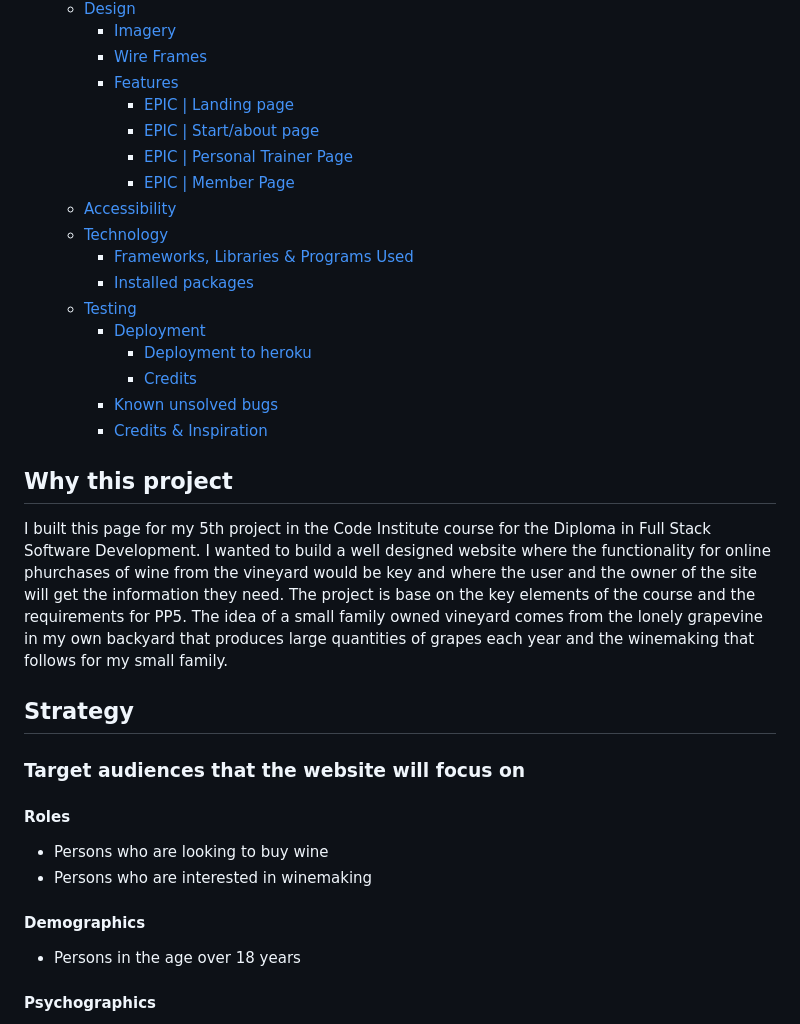
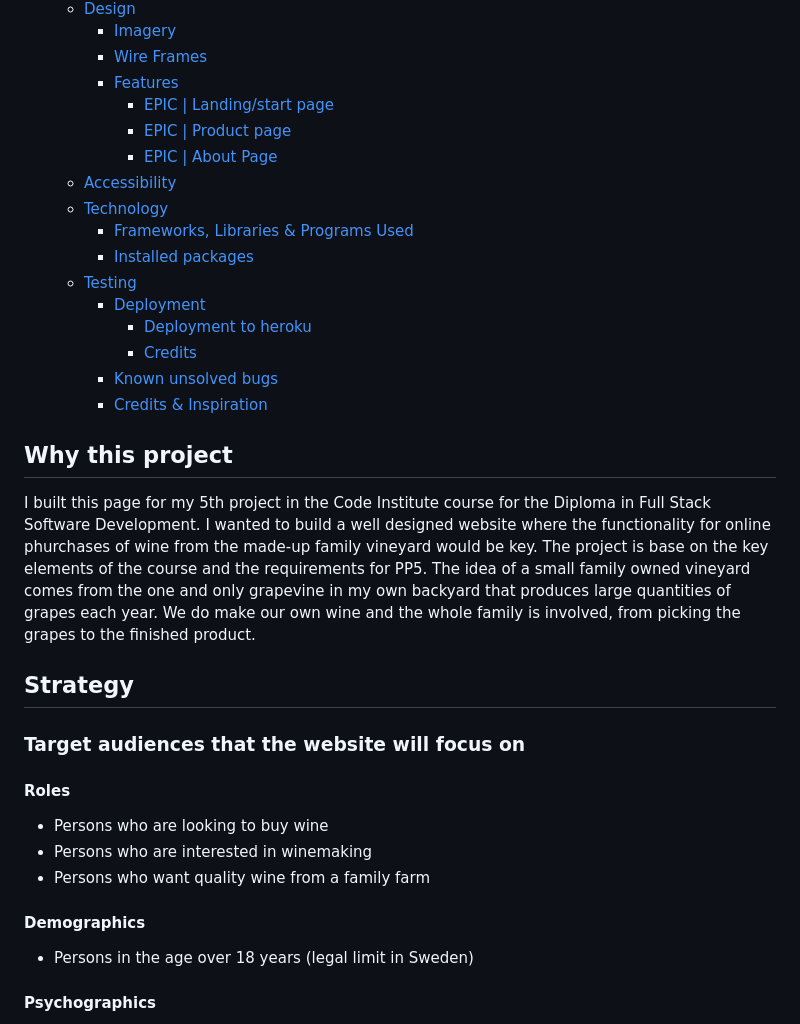
Before and after one commit to helenahagman/bay-lake-winery, a Markdown page: README.md, the part around the change printed below. GitHub-like rendering.

```diff
--- a/README.md
+++ b/README.md
@@ -30,10 +30,9 @@
     - [Imagery](#imagery)
     - [Wire Frames](#wire-frames)
     - [Features](#features)
-      - [EPIC | Landing page](#epic--landing-page)
-      - [EPIC | Start/about page](#epic--startabout-page)
-      - [EPIC | Personal Trainer Page](#epic--personal-trainer-page)
-      - [EPIC | Member Page](#epic--member-page)
+      - [EPIC | Landing/start page](#epic--landingstart-page)
+      - [EPIC | Product page](#epic--product-page)
+      - [EPIC | About Page](#epic--about-page)
   - [Accessibility](#accessibility)
   - [Technology](#technology)
     - [Frameworks, Libraries \& Programs Used](#frameworks-libraries--programs-used)
@@ -47,7 +46,7 @@
 
 ## Why this project
 
-I built this page for my 5th project in the Code Institute course for the Diploma in Full Stack Software Development. I wanted to build a well designed website where the functionality for online phurchases of wine from the vineyard would be key and where the user and the owner of the site will get the information they need. The project is base on the key elements of the course and the requirements for PP5. The idea of a small family owned vineyard comes from the lonely grapevine in my own backyard that produces large quantities of grapes each year and the winemaking that follows for my small family.
+I built this page for my 5th project in the Code Institute course for the Diploma in Full Stack Software Development. I wanted to build a well designed website where the functionality for online phurchases of wine from the made-up family vineyard would be key. The project is base on the key elements of the course and the requirements for PP5. The idea of a small family owned vineyard comes from the one and only grapevine in my own backyard that produces large quantities of grapes each year. We do make our own wine and the whole family is involved, from picking the grapes to the finished product.
 
 ## Strategy
 
@@ -57,10 +56,11 @@ I built this page for my 5th project in the Code Institute course for the Diplom
 
 - Persons who are looking to buy wine
 - Persons who are interested in winemaking
+- Persons who want quality wine from a family farm
 
 #### Demographics
 
-- Persons in the age over 18 years
+- Persons in the age over 18 years (legal limit in Sweden)
 
 #### Psychographics
 
```
Also changed, not shown: other parts of README.md (+40 -33 lines).
